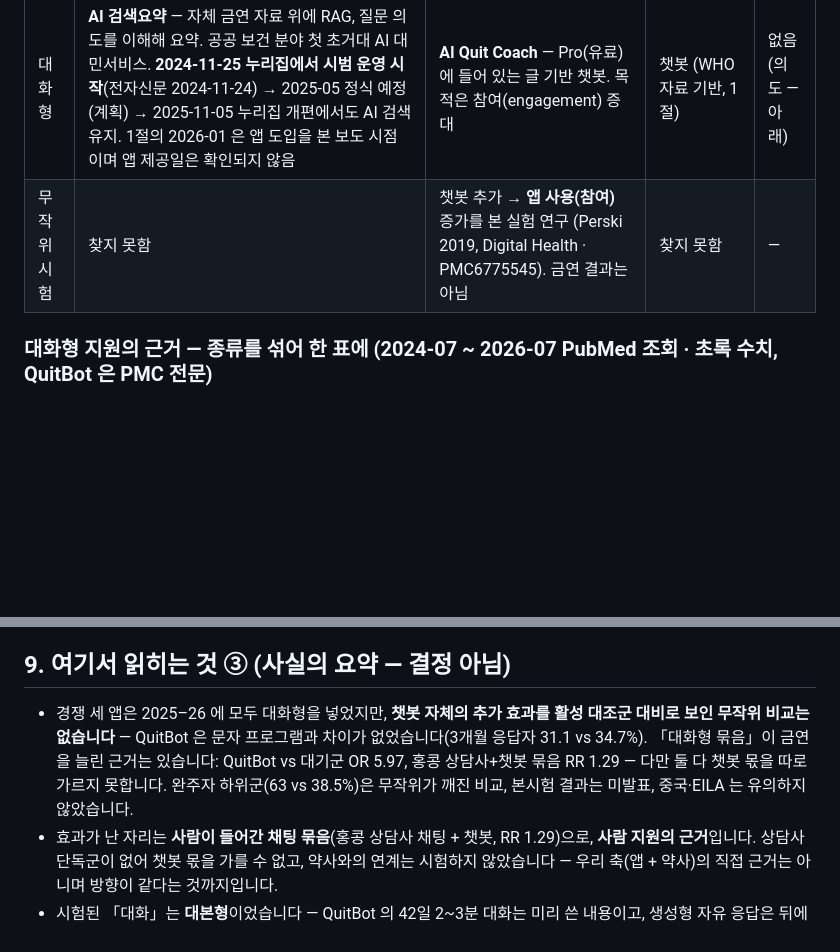
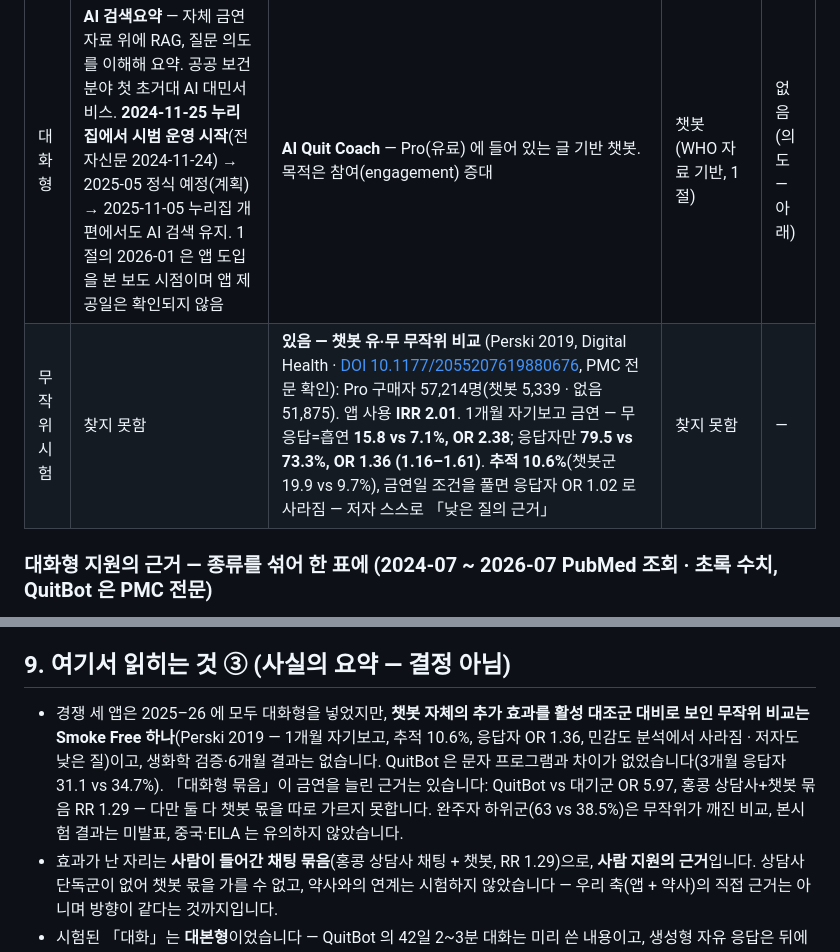
Before and after one commit to hyunjeongshin83/SmokeFreeNote, a Markdown page: docs/COMPETITORS.md, 2 parts joined by grey strips. Drawn GitHub-style; blank space fills up the shorter version.

Commit message:
docs: 경쟁 앱 비교 — Smoke Free 챗봇 무작위 비교의 금연 결과 반영 (PR #18 리뷰 · VaccineNote-Park#106) (#19)
Perski 2019 (챗봇 유·무 무작위, n=57,214): 1개월 자기보고 금연 OR 2.38 / 응답자 OR 1.36 · 추적 10.6% · 낮은 질. 9절 「없음」→「하나, 낮은 질」.

Co-Authored-By: Claude Fable 5.1 <noreply@anthropic.com>
Claude-Session: https://claude.ai/code/session_017qgxKtzycqS9CewMabfPnB

```diff
--- a/docs/COMPETITORS.md
+++ b/docs/COMPETITORS.md
@@ -118,7 +118,7 @@ Cochrane Database Syst Rev 2019;10:CD003999 · https://doi.org/10.1002/14651858.
 | | 금연길라잡이 | Smoke Free | QuitNow! | 금연노트 |
 |---|---|---|---|---|
 | 대화형 | **AI 검색요약** — 자체 금연 자료 위에 RAG, 질문 의도를 이해해 요약. 공공 보건 분야 첫 초거대 AI 대민서비스. **2024-11-25 누리집에서 시범 운영 시작**(전자신문 2024-11-24) → 2025-05 정식 예정(계획) → 2025-11-05 누리집 개편에서도 AI 검색 유지. 1절의 2026-01 은 앱 도입을 본 보도 시점이며 앱 제공일은 확인되지 않음 | **AI Quit Coach** — Pro(유료) 에 들어 있는 글 기반 챗봇. 목적은 참여(engagement) 증대 | 챗봇 (WHO 자료 기반, 1절) | 없음 (의도 — 아래) |
-| 무작위 시험 | 찾지 못함 | 챗봇 추가 → **앱 사용(참여)** 증가를 본 실험 연구 (Perski 2019, Digital Health · PMC6775545). 금연 결과는 아님 | 찾지 못함 | — |
+| 무작위 시험 | 찾지 못함 | **있음 — 챗봇 유·무 무작위 비교** (Perski 2019, Digital Health · [DOI 10.1177/2055207619880676](https://doi.org/10.1177/2055207619880676), PMC 전문 확인): Pro 구매자 57,214명(챗봇 5,339 · 없음 51,875). 앱 사용 **IRR 2.01**. 1개월 자기보고 금연 — 무응답=흡연 **15.8 vs 7.1%, OR 2.38**; 응답자만 **79.5 vs 73.3%, OR 1.36 (1.16–1.61)**. **추적 10.6%**(챗봇군 19.9 vs 9.7%), 금연일 조건을 풀면 응답자 OR 1.02 로 사라짐 — 저자 스스로 「낮은 질의 근거」 | 찾지 못함 | — |
 
 ### 대화형 지원의 근거 — 종류를 섞어 한 표에 (2024-07 ~ 2026-07 PubMed 조회 · 초록 수치, QuitBot 은 PMC 전문)
 
@@ -141,7 +141,7 @@ Cochrane Database Syst Rev 2019;10:CD003999 · https://doi.org/10.1002/14651858.
 
 ## 9. 여기서 읽히는 것 ③ (사실의 요약 — 결정 아님)
 
-- 경쟁 세 앱은 2025–26 에 모두 대화형을 넣었지만, **챗봇 자체의 추가 효과를 활성 대조군 대비로 보인 무작위 비교는 없습니다** — QuitBot 은 문자 프로그램과 차이가 없었습니다(3개월 응답자 31.1 vs 34.7%). 「대화형 묶음」이 금연을 늘린 근거는 있습니다: QuitBot vs 대기군 OR 5.97, 홍콩 상담사+챗봇 묶음 RR 1.29 — 다만 둘 다 챗봇 몫을 따로 가르지 못합니다. 완주자 하위군(63 vs 38.5%)은 무작위가 깨진 비교, 본시험 결과는 미발표, 중국·EILA 는 유의하지 않았습니다.
+- 경쟁 세 앱은 2025–26 에 모두 대화형을 넣었지만, **챗봇 자체의 추가 효과를 활성 대조군 대비로 보인 무작위 비교는 Smoke Free 하나**(Perski 2019 — 1개월 자기보고, 추적 10.6%, 응답자 OR 1.36, 민감도 분석에서 사라짐 · 저자도 낮은 질)이고, 생화학 검증·6개월 결과는 없습니다. QuitBot 은 문자 프로그램과 차이가 없었습니다(3개월 응답자 31.1 vs 34.7%). 「대화형 묶음」이 금연을 늘린 근거는 있습니다: QuitBot vs 대기군 OR 5.97, 홍콩 상담사+챗봇 묶음 RR 1.29 — 다만 둘 다 챗봇 몫을 따로 가르지 못합니다. 완주자 하위군(63 vs 38.5%)은 무작위가 깨진 비교, 본시험 결과는 미발표, 중국·EILA 는 유의하지 않았습니다.
 - 효과가 난 자리는 **사람이 들어간 채팅 묶음**(홍콩 상담사 채팅 + 챗봇, RR 1.29)으로, **사람 지원의 근거**입니다. 상담사 단독군이 없어 챗봇 몫을 가를 수 없고, 약사와의 연계는 시험하지 않았습니다 — 우리 축(앱 + 약사)의 직접 근거는 아니며 방향이 같다는 것까지입니다.
 - 시험된 「대화」는 **대본형**이었습니다 — QuitBot 의 42일 2~3분 대화는 미리 쓴 내용이고, 생성형 자유 응답은 뒤에 붙은 기능입니다. 생성형 답변의 지침 준수는 고르지 않습니다(JMIR 2025). 메타분석의 「이론 기반 내용」은 대본형·생성형을 가른 비교가 아니라 **별개의 축**입니다.
 - 「받아서 쓴 사람」에서만 차이가 나는 그림이 **세 번째**로 반복됐습니다(Smoke Free 제공 · Tobbstop · 홍콩 선배). 네덜란드 단일군은 대조군이 없어 이 그림에 넣지 않고, 챗봇에서도 참여·만족이 서서히 하락한다는 것만 보여 줍니다.
```
